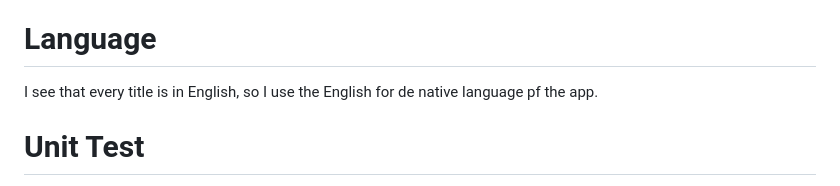
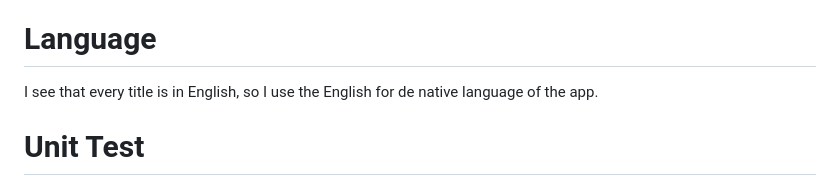
Before and after one commit to Acuari0/ballast_test, a Markdown page: README.md, the part around the change. Drawn GitHub-style.

```diff
--- a/README.md
+++ b/README.md
@@ -91,7 +91,7 @@ The search process consists of separating sentences into words, for this purpose
 
 # Language
 
-I see that every title is in English, so I use the English for de native language pf the app.
+I see that every title is in English, so I use the English for de native language of the app.
 
 
 # Unit Test
```
